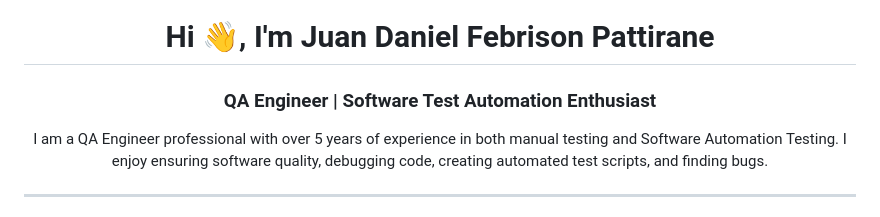
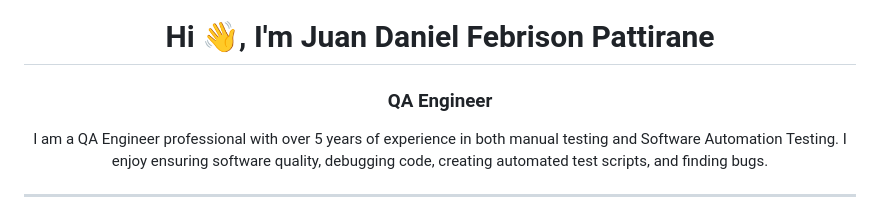
Before and after one commit to JuanDanielFP/JuanDanielFP, a Markdown page: README.md, the part around the change. Rendered like a GitHub page.

Commit message:
Revise job title in README
Updated job title in the README to remove 'Software Test Automation Enthusiast'.

```diff
--- a/README.md
+++ b/README.md
@@ -1,5 +1,5 @@
 <h1 align="center">Hi 👋, I'm Juan Daniel Febrison Pattirane</h1>
-<h3 align="center">QA Engineer | Software Test Automation Enthusiast</h3>
+<h3 align="center">QA Engineer </h3>
 
 <p align="center">
 I am a QA Engineer professional with over 5 years of experience in both manual testing and Software Automation Testing. I enjoy ensuring software quality, debugging code, creating automated test scripts, and finding bugs.
```
